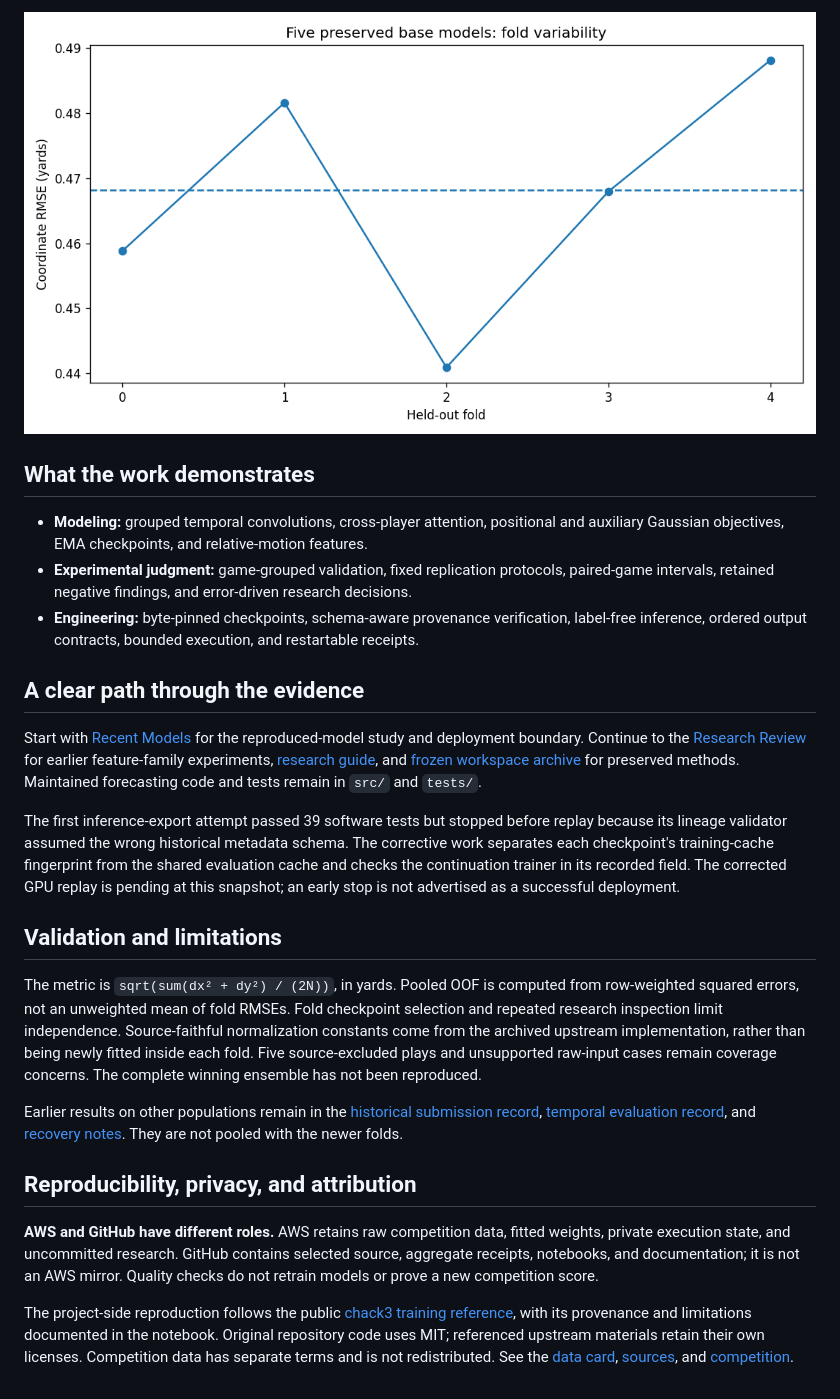
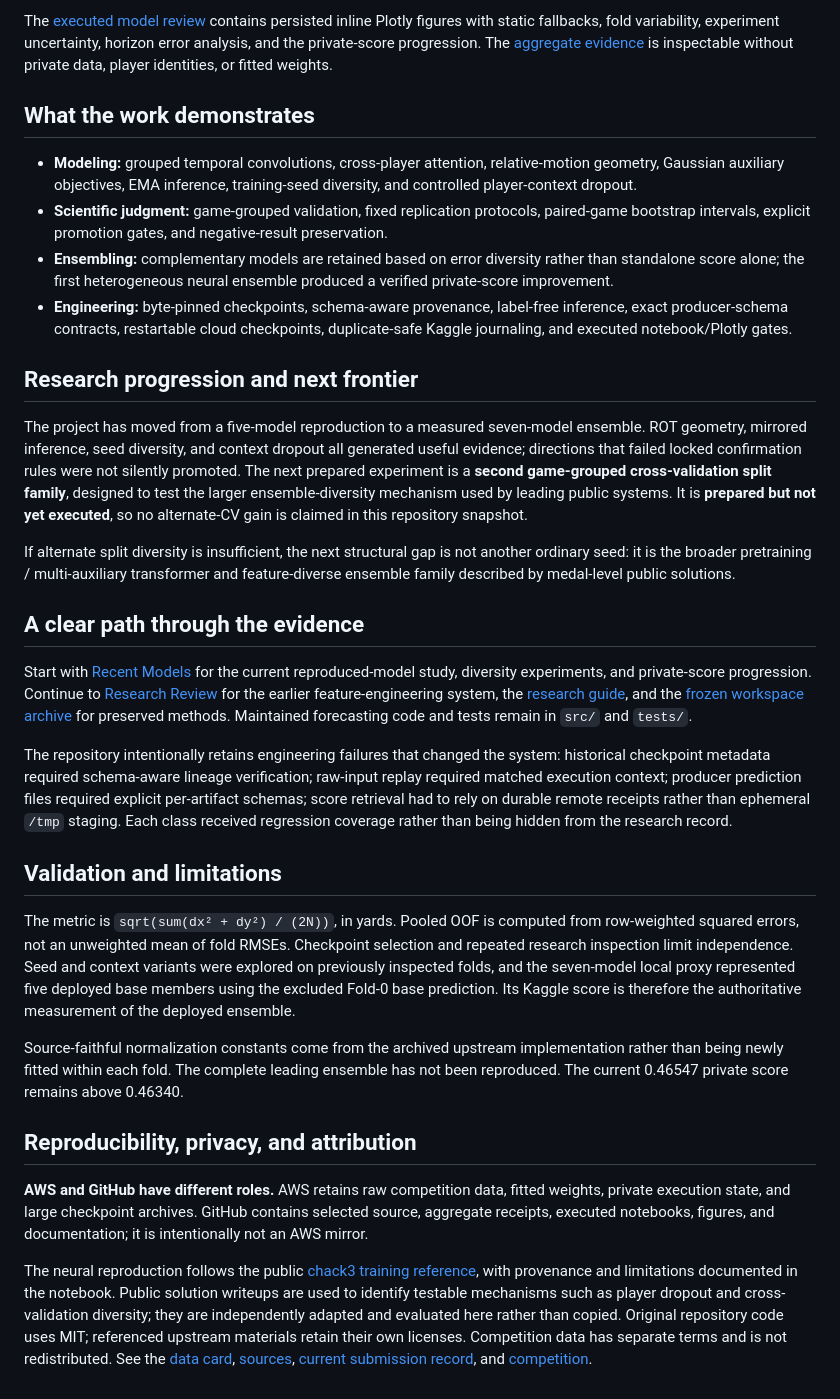
Before and after one commit to alvaromendizabal/nfl-player-trajectory, a Markdown page: README.md, the part around one of its changes. Drawn GitHub-style.

Commit message:
docs: refresh competition-facing research snapshot

```diff
--- a/README.md
+++ b/README.md
@@ -23,26 +28,33 @@ The [executed model review](research/RECENT_MODELS.ipynb) contains inline Plotly
 
-![Preserved base-model fold variability](research/figures/winner_folds.png)
+The [executed model review](research/RECENT_MODELS.ipynb) contains persisted inline Plotly figures with static fallbacks, fold variability, experiment uncertainty, horizon error analysis, and the private-score progression. The [aggregate evidence](research/evidence/model_reproduction.json) is inspectable without private data, player identities, or fitted weights.
 
 ## What the work demonstrates
 
-- **Modeling:** grouped temporal convolutions, cross-player attention, positional and auxiliary Gaussian objectives, EMA checkpoints, and relative-motion features.
-- **Experimental judgment:** game-grouped validation, fixed replication protocols, paired-game intervals, retained negative findings, and error-driven research decisions.
-- **Engineering:** byte-pinned checkpoints, schema-aware provenance verification, label-free inference, ordered output contracts, bounded execution, and restartable receipts.
+- **Modeling:** grouped temporal convolutions, cross-player attention, relative-motion geometry, Gaussian auxiliary objectives, EMA inference, training-seed diversity, and controlled player-context dropout.
+- **Scientific judgment:** game-grouped validation, fixed replication protocols, paired-game bootstrap intervals, explicit promotion gates, and negative-result preservation.
+- **Ensembling:** complementary models are retained based on error diversity rather than standalone score alone; the first heterogeneous neural ensemble produced a verified private-score improvement.
+- **Engineering:** byte-pinned checkpoints, schema-aware provenance, label-free inference, exact producer-schema contracts, restartable cloud checkpoints, duplicate-safe Kaggle journaling, and executed notebook/Plotly gates.
+
+## Research progression and next frontier
+
+The project has moved from a five-model reproduction to a measured seven-model ensemble. ROT geometry, mirrored inference, seed diversity, and context dropout all generated useful evidence; directions that failed locked confirmation rules were not silently promoted. The next prepared experiment is a **second game-grouped cross-validation split family**, designed to test the larger ensemble-diversity mechanism used by leading public systems. It is **prepared but not yet executed**, so no alternate-CV gain is claimed in this repository snapshot.
+
+If alternate split diversity is insufficient, the next structural gap is not another ordinary seed: it is the broader pretraining / multi-auxiliary transformer and feature-diverse ensemble family described by medal-level public solutions.
 
 ## A clear path through the evidence
 
-Start with [Recent Models](research/RECENT_MODELS.ipynb) for the reproduced-model study and deployment boundary. Continue to the [Research Review](research/RESEARCH_REVIEW.ipynb) for earlier feature-family experiments, [research guide](research/README.md), and [frozen workspace archive](research/workspace/README.md) for preserved methods. Maintained forecasting code and tests remain in `src/` and `tests/`.
+Start with [Recent Models](research/RECENT_MODELS.ipynb) for the current reproduced-model study, diversity experiments, and private-score progression. Continue to [Research Review](research/RESEARCH_REVIEW.ipynb) for the earlier feature-engineering system, the [research guide](research/README.md), and the [frozen workspace archive](research/workspace/README.md) for preserved methods. Maintained forecasting code and tests remain in `src/` and `tests/`.
 
-The first inference-export attempt passed 39 software tests but stopped before replay because its lineage validator assumed the wrong historical metadata schema. The corrective work separates each checkpoint's training-cache fingerprint from the shared evaluation cache and checks the continuation trainer in its recorded field. The corrected GPU replay is pending at this snapshot; an early stop is not advertised as a successful deployment.
+The repository intentionally retains engineering failures that changed the system: historical checkpoint metadata required schema-aware lineage verification; raw-input replay required matched execution context; producer prediction files required explicit per-artifact schemas; score retrieval had to rely on durable remote receipts rather than ephemeral `/tmp` staging. Each class received regression coverage rather than being hidden from the research record.
 
 ## Validation and limitations
 
-The metric is `sqrt(sum(dx² + dy²) / (2N))`, in yards. Pooled OOF is computed from row-weighted squared errors, not an unweighted mean of fold RMSEs. Fold checkpoint selection and repeated research inspection limit independence. Source-faithful normalization constants come from the archived upstream implementation, rather than being newly fitted inside each fold. Five source-excluded plays and unsupported raw-input cases remain coverage concerns. The complete winning ensemble has not been reproduced.
+The metric is `sqrt(sum(dx² + dy²) / (2N))`, in yards. Pooled OOF is computed from row-weighted squared errors, not an unweighted mean of fold RMSEs. Checkpoint selection and repeated research inspection limit independence. Seed and context variants were explored on previously inspected folds, and the seven-model local proxy represented five deployed base members using the excluded Fold-0 base prediction. Its Kaggle score is therefore the authoritative measurement of the deployed ensemble.
 
-Earlier results on other populations remain in the [historical submission record](docs/results/kaggle_submission.json), [temporal evaluation record](docs/results/final_evaluation.json), and [recovery notes](docs/RECOVERY_STATUS.md). They are not pooled with the newer folds.
+Source-faithful normalization constants come from the archived upstream implementation rather than being newly fitted within each fold. The complete leading ensemble has not been reproduced. The current 0.46547 private score remains above 0.46340.
 
 ## Reproducibility, privacy, and attribution
 
-**AWS and GitHub have different roles.** AWS retains raw competition data, fitted weights, private execution state, and uncommitted research. GitHub contains selected source, aggregate receipts, notebooks, and documentation; it is not an AWS mirror. Quality checks do not retrain models or prove a new competition score.
+**AWS and GitHub have different roles.** AWS retains raw competition data, fitted weights, private execution state, and large checkpoint archives. GitHub contains selected source, aggregate receipts, executed notebooks, figures, and documentation; it is intentionally not an AWS mirror.
 
-The project-side reproduction follows the public [chack3 training reference](https://www.kaggle.com/code/chack3/nfl2026-1st-place-train), with its provenance and limitations documented in the notebook. Original repository code uses MIT; referenced upstream materials retain their own licenses. Competition data has separate terms and is not redistributed. See the [data card](docs/DATA_CARD.md), [sources](docs/SOURCES.md), and [competition](https://www.kaggle.com/competitions/nfl-big-data-bowl-2026-prediction).
+The neural reproduction follows the public [chack3 training reference](https://www.kaggle.com/code/chack3/nfl2026-1st-place-train), with provenance and limitations documented in the notebook. Public solution writeups are used to identify testable mechanisms such as player dropout and cross-validation diversity; they are independently adapted and evaluated here rather than copied. Original repository code uses MIT; referenced upstream materials retain their own licenses. Competition data has separate terms and is not redistributed. See the [data card](docs/DATA_CARD.md), [sources](docs/SOURCES.md), [current submission record](docs/results/frontier_submission.json), and [competition](https://www.kaggle.com/competitions/nfl-big-data-bowl-2026-prediction).
```
Also changed, not shown: other parts of README.md (+13 -8 lines).
